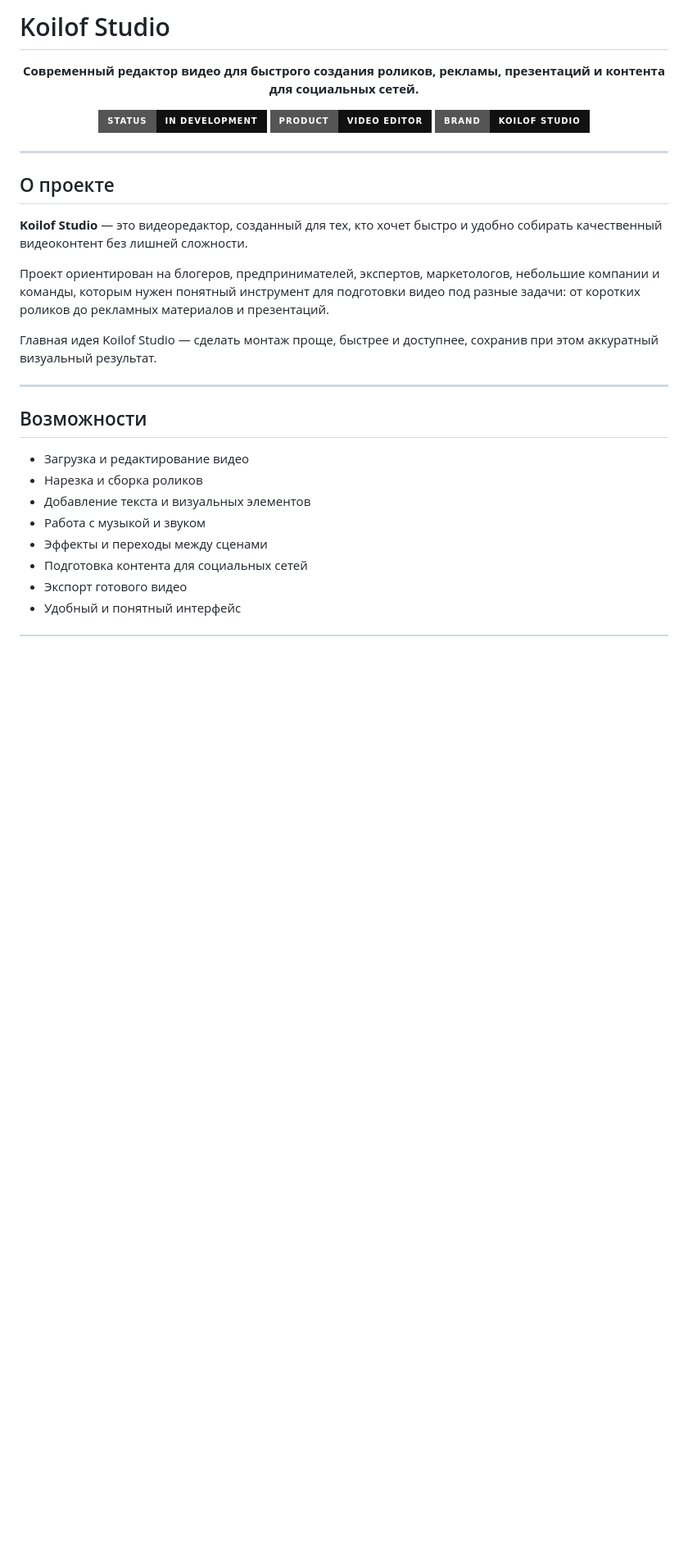
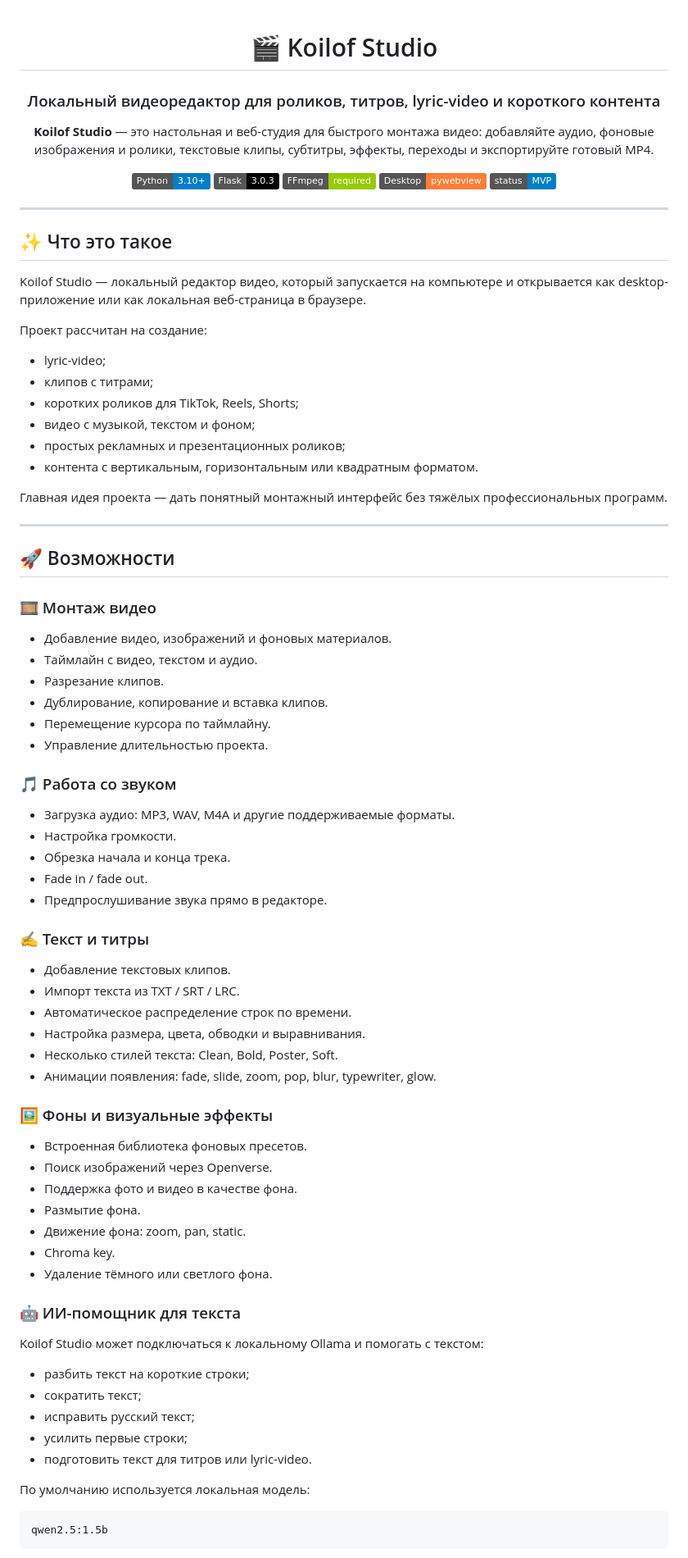
Before and after one commit to alexeykoilof-dotcom/Koilof-Studio, a Markdown page: README.md, the part around one of its changes. Shown at 82% size. Drawn GitHub-style; badges without logos; blank space fills up the shorter version.

````diff
--- a/README.md
+++ b/README.md
@@ -1,34 +1,89 @@
-# Koilof Studio
+<div align="center">
 
-<p align="center">
-  <strong>Современный редактор видео для быстрого создания роликов, рекламы, презентаций и контента для социальных сетей.</strong>
-</p>
+# 🎬 Koilof Studio
 
-<p align="center">
-  <img src="https://img.shields.io/badge/status-in%20development-111111?style=for-the-badge" alt="Project status">
-  <img src="https://img.shields.io/badge/product-video%20editor-111111?style=for-the-badge" alt="Video editor">
-  <img src="https://img.shields.io/badge/brand-Koilof%20Studio-111111?style=for-the-badge" alt="Koilof Studio">
-</p>
+### Локальный видеоредактор для роликов, титров, lyric-video и короткого контента
+
+**Koilof Studio** — это настольная и веб-студия для быстрого монтажа видео: добавляйте аудио, фоновые изображения и ролики, текстовые клипы, субтитры, эффекты, переходы и экспортируйте готовый MP4.
+
+![Python](https://img.shields.io/badge/Python-3.10%2B-blue)
+![Flask](https://img.shields.io/badge/Flask-3.0.3-black)
+![FFmpeg](https://img.shields.io/badge/FFmpeg-required-green)
+![Desktop](https://img.shields.io/badge/Desktop-pywebview-orange)
+![Status](https://img.shields.io/badge/status-MVP-informational)
+
+</div>
 
 ---
 
-## О проекте
+## ✨ Что это такое
 
-**Koilof Studio** — это видеоредактор, созданный для тех, кто хочет быстро и удобно собирать качественный видеоконтент без лишней сложности.
+Koilof Studio — локальный редактор видео, который запускается на компьютере и открывается как desktop-приложение или как локальная веб-страница в браузере.
 
-Проект ориентирован на блогеров, предпринимателей, экспертов, маркетологов, небольшие компании и команды, которым нужен понятный инструмент для подготовки видео под разные задачи: от коротких роликов до рекламных материалов и презентаций.
+Проект рассчитан на создание:
 
-Главная идея Koilof Studio — сделать монтаж проще, быстрее и доступнее, сохранив при этом аккуратный визуальный результат.
+- lyric-video;
+- клипов с титрами;
+- коротких роликов для TikTok, Reels, Shorts;
+- видео с музыкой, текстом и фоном;
+- простых рекламных и презентационных роликов;
+- контента с вертикальным, горизонтальным или квадратным форматом.
+
+Главная идея проекта — дать понятный монтажный интерфейс без тяжёлых профессиональных программ.
 
 ---
 
-## Возможности
+## 🚀 Возможности
 
-- Загрузка и редактирование видео
-- Нарезка и сборка роликов
-- Добавление текста и визуальных элементов
-- Работа с музыкой и звуком
-- Эффекты и переходы между сценами
-- Подготовка контента для социальных сетей
-- Экспорт готового видео
-- Удобный и понятный интерфейс
+### 🎞 Монтаж видео
+
+- Добавление видео, изображений и фоновых материалов.
+- Таймлайн с видео, текстом и аудио.
+- Разрезание клипов.
+- Дублирование, копирование и вставка клипов.
+- Перемещение курсора по таймлайну.
+- Управление длительностью проекта.
+
+### 🎵 Работа со звуком
+
+- Загрузка аудио: MP3, WAV, M4A и другие поддерживаемые форматы.
+- Настройка громкости.
+- Обрезка начала и конца трека.
+- Fade in / fade out.
+- Предпрослушивание звука прямо в редакторе.
+
+### ✍️ Текст и титры
+
+- Добавление текстовых клипов.
+- Импорт текста из TXT / SRT / LRC.
+- Автоматическое распределение строк по времени.
+- Настройка размера, цвета, обводки и выравнивания.
+- Несколько стилей текста: Clean, Bold, Poster, Soft.
+- Анимации появления: fade, slide, zoom, pop, blur, typewriter, glow.
+
+### 🖼 Фоны и визуальные эффекты
+
+- Встроенная библиотека фоновых пресетов.
+- Поиск изображений через Openverse.
+- Поддержка фото и видео в качестве фона.
+- Размытие фона.
+- Движение фона: zoom, pan, static.
+- Chroma key.
+- Удаление тёмного или светлого фона.
+
+### 🤖 ИИ-помощник для текста
+
+Koilof Studio может подключаться к локальному Ollama и помогать с текстом:
+
+- разбить текст на короткие строки;
+- сократить текст;
+- исправить русский текст;
+- усилить первые строки;
+- подготовить текст для титров или lyric-video.
+
+По умолчанию используется локальная модель:
+
+```text
+qwen2.5:1.5b
+```
+
````
Also changed, not shown: other parts of README.md (+191 -96 lines).
